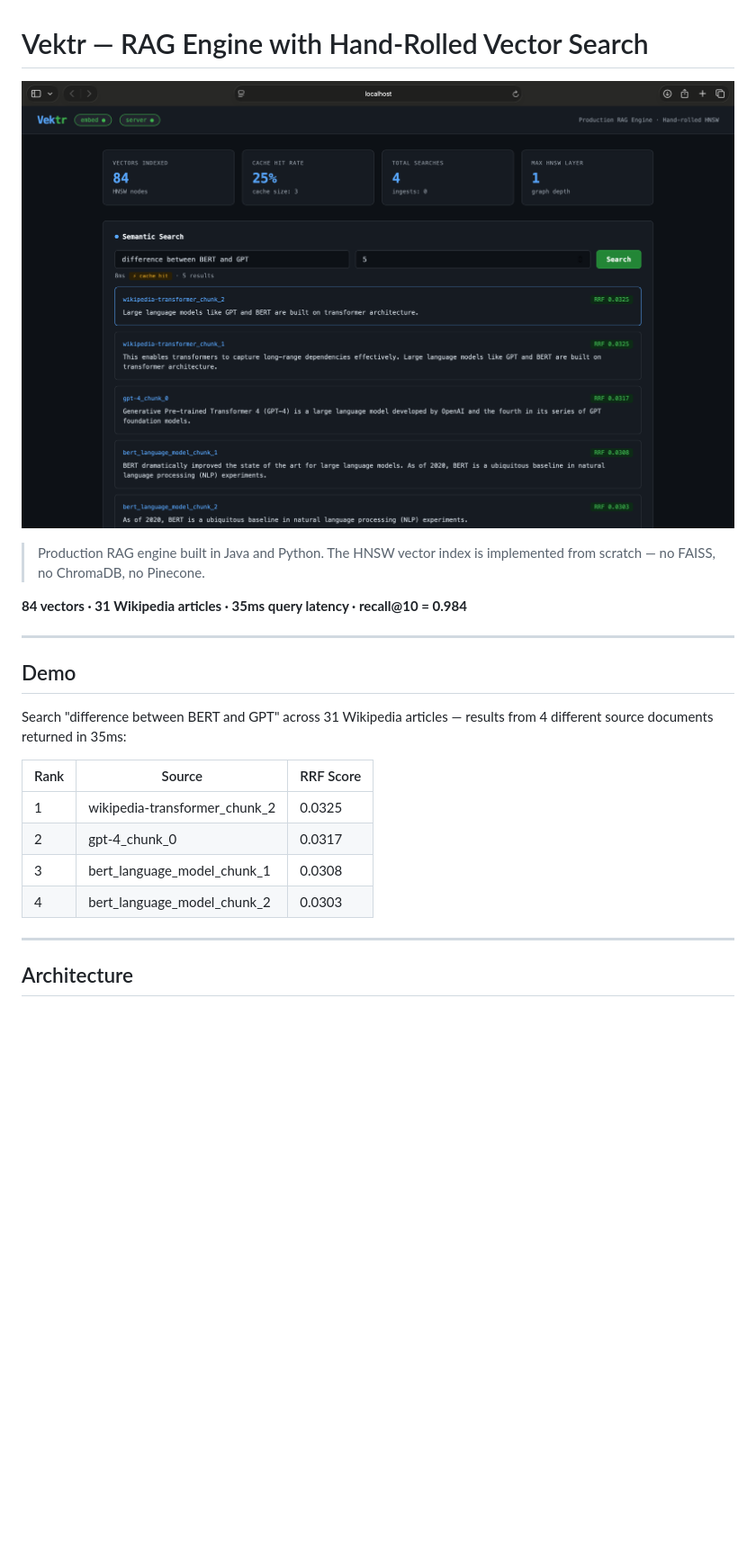
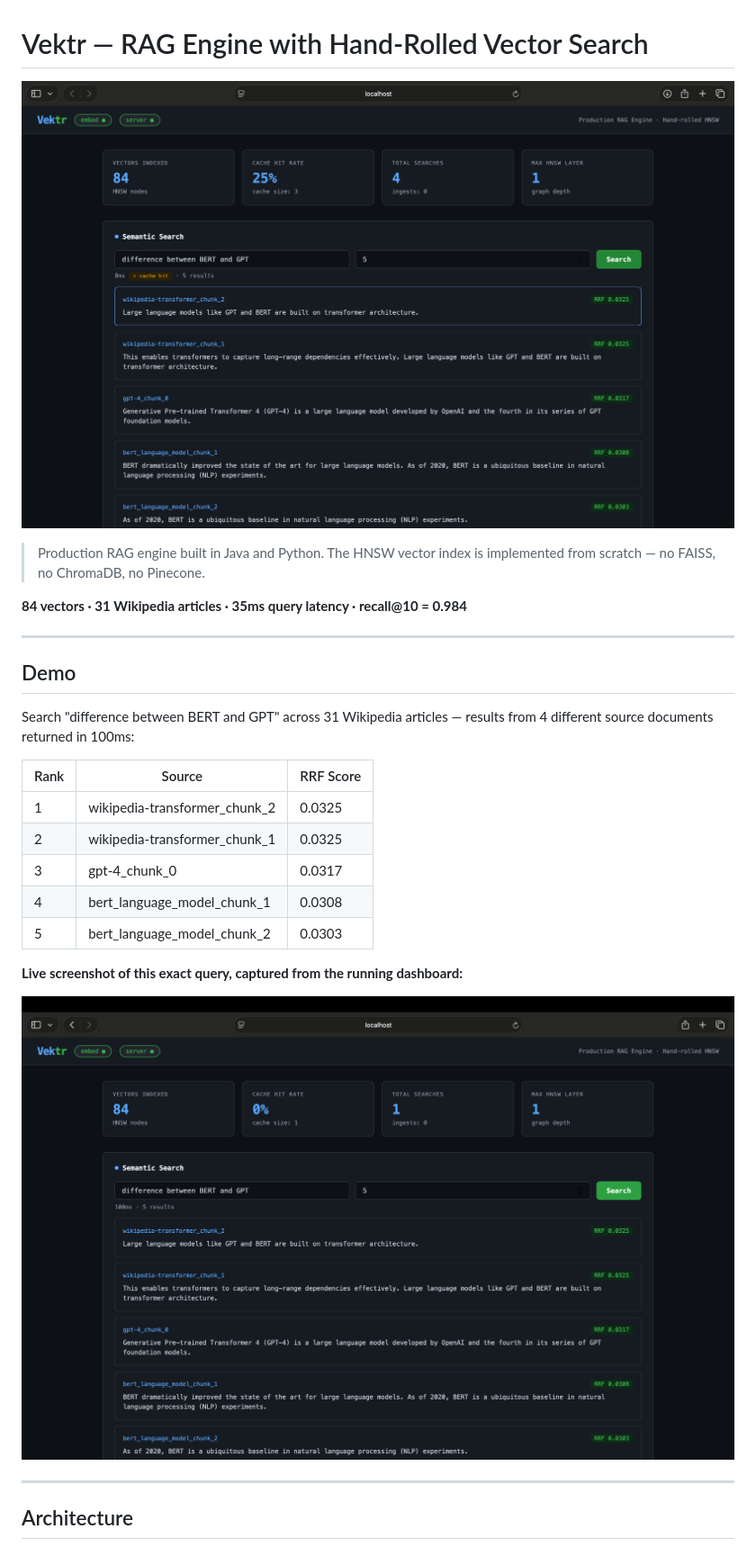
Before and after one commit to sameer-sde/vektr, a Markdown page: README.md, the part around one of its changes. Shown at 90% size. Drawn GitHub-style; blank space fills up the shorter version.

Commit message:
Add live search and HNSW distribution screenshots

```diff
--- a/README.md
+++ b/README.md
@@ -1,7 +1,6 @@
 # Vektr — RAG Engine with Hand-Rolled Vector Search
 
-![Vektr Dashboard](docs/images/dashboard.png)
-
+[![Vektr Dashboard](docs/images/dashboard.png)](docs/images/dashboard.png)
 > Production RAG engine built in Java and Python. The HNSW vector index is implemented from scratch — no FAISS, no ChromaDB, no Pinecone.
 
 **84 vectors · 31 Wikipedia articles · 35ms query latency · recall@10 = 0.984**
@@ -10,14 +9,19 @@
 
 ## Demo
 
-Search "difference between BERT and GPT" across 31 Wikipedia articles — results from 4 different source documents returned in 35ms:
+Search "difference between BERT and GPT" across 31 Wikipedia articles — results from 4 different source documents returned in 100ms:
 
-| Rank | Source | RRF Score |
-|------|--------|-----------|
-| 1 | wikipedia-transformer_chunk_2 | 0.0325 |
-| 2 | gpt-4_chunk_0 | 0.0317 |
-| 3 | bert_language_model_chunk_1 | 0.0308 |
-| 4 | bert_language_model_chunk_2 | 0.0303 |
+| Rank | Source                          | RRF Score |
+| ---- | -------------------------------- | --------- |
+| 1    | wikipedia-transformer_chunk_2    | 0.0325    |
+| 2    | wikipedia-transformer_chunk_1    | 0.0325    |
+| 3    | gpt-4_chunk_0                    | 0.0317    |
+| 4    | bert_language_model_chunk_1      | 0.0308    |
+| 5    | bert_language_model_chunk_2      | 0.0303    |
+
+**Live screenshot of this exact query, captured from the running dashboard:**
+
+[![Vektr live semantic search results with RRF scores](docs/images/search-results.png)](docs/images/search-results.png)
 
 ---
 
```
Also changed, not shown: other parts of README.md (+15 -10 lines).
